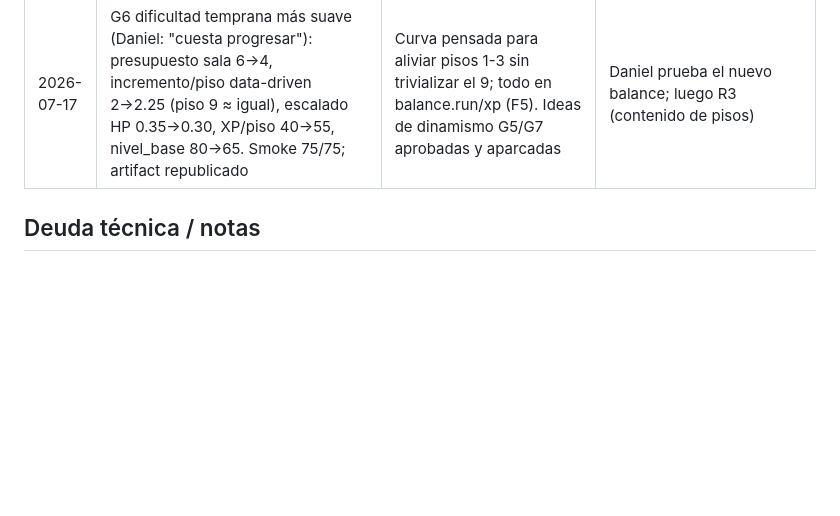
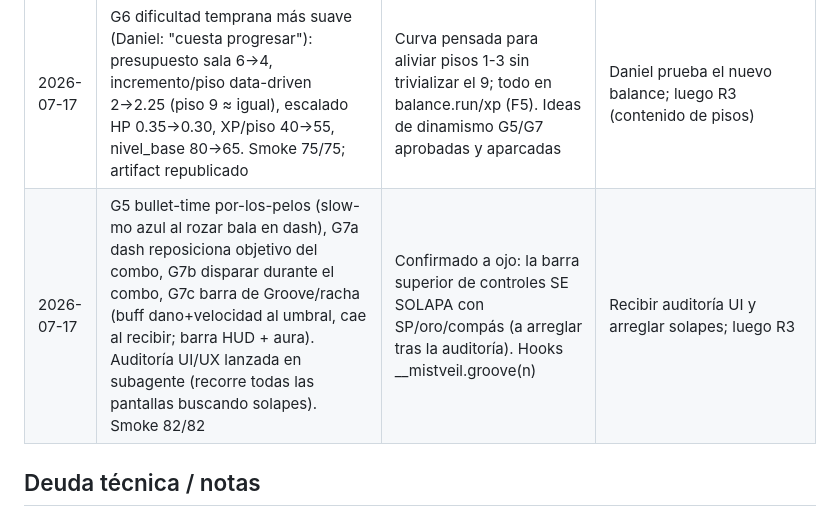
Before and after one commit to danielespinolagonzalez-ux/Mistveil, a Markdown page: ESTADO.md, the part around the change. GitHub-like rendering; blank space fills up the shorter version.

Commit message:
docs: ESTADO tras G5/G7 y auditoria UI lanzada
Co-Authored-By: Claude Fable 5 <noreply@anthropic.com>
Claude-Session: https://claude.ai/code/session_01SbmgetzbNcFosjFKdYJBz4

```diff
--- a/ESTADO.md
+++ b/ESTADO.md
@@ -22,6 +22,7 @@ Juego jugable de punta a punta: Torre procedural vertical de 9 pisos con 3 bioma
 | 2026-07-17 | Mejoras de game feel (combate dinámico): G1 dash esquiva sin romper la Cadencia (anillo se congela + rango ensanchado + aviso cian punteado), G2 encadenar combo al siguiente enemigo si el objetivo muere, G3 perfectos recortan cooldown del dash + más libertad de movimiento en combo. Smoke 68/68; artifact republicado | Todo tunable en balance.cadencia; el dash ya no hace _end('dash') | Feedback de Daniel; G4 (i-frames en lunge / bullet-time) opcional; luego R3 |
 | 2026-07-17 | G4: i-frames breves al conectar un golpe de Cadencia (perfect 0.22s > good 0.14s, fallar no da nada) — atacar esquiva; halo dorado de aviso; comboIframeT en el getter invulnerable. Smoke 71/71; artifact republicado | Bullet-time por-los-pelos queda como G5 aparcada; i-frames tunables en balance.cadencia | Feedback de Daniel; luego R3 (contenido) o R2.5 (selector de sello) |
 | 2026-07-17 | G6 dificultad temprana más suave (Daniel: "cuesta progresar"): presupuesto sala 6→4, incremento/piso data-driven 2→2.25 (piso 9 ≈ igual), escalado HP 0.35→0.30, XP/piso 40→55, nivel_base 80→65. Smoke 75/75; artifact republicado | Curva pensada para aliviar pisos 1-3 sin trivializar el 9; todo en balance.run/xp (F5). Ideas de dinamismo G5/G7 aprobadas y aparcadas | Daniel prueba el nuevo balance; luego R3 (contenido de pisos) |
+| 2026-07-17 | G5 bullet-time por-los-pelos (slow-mo azul al rozar bala en dash), G7a dash reposiciona objetivo del combo, G7b disparar durante el combo, G7c barra de Groove/racha (buff dano+velocidad al umbral, cae al recibir; barra HUD + aura). Auditoría UI/UX lanzada en subagente (recorre todas las pantallas buscando solapes). Smoke 82/82 | Confirmado a ojo: la barra superior de controles SE SOLAPA con SP/oro/compás (a arreglar tras la auditoría). Hooks __mistveil.groove(n) | Recibir auditoría UI y arreglar solapes; luego R3 |
 
 ## Deuda técnica / notas
 - `main.js` ~3100 líneas (god-file): trocear en R4; hasta entonces, cambios quirúrgicos.
```
